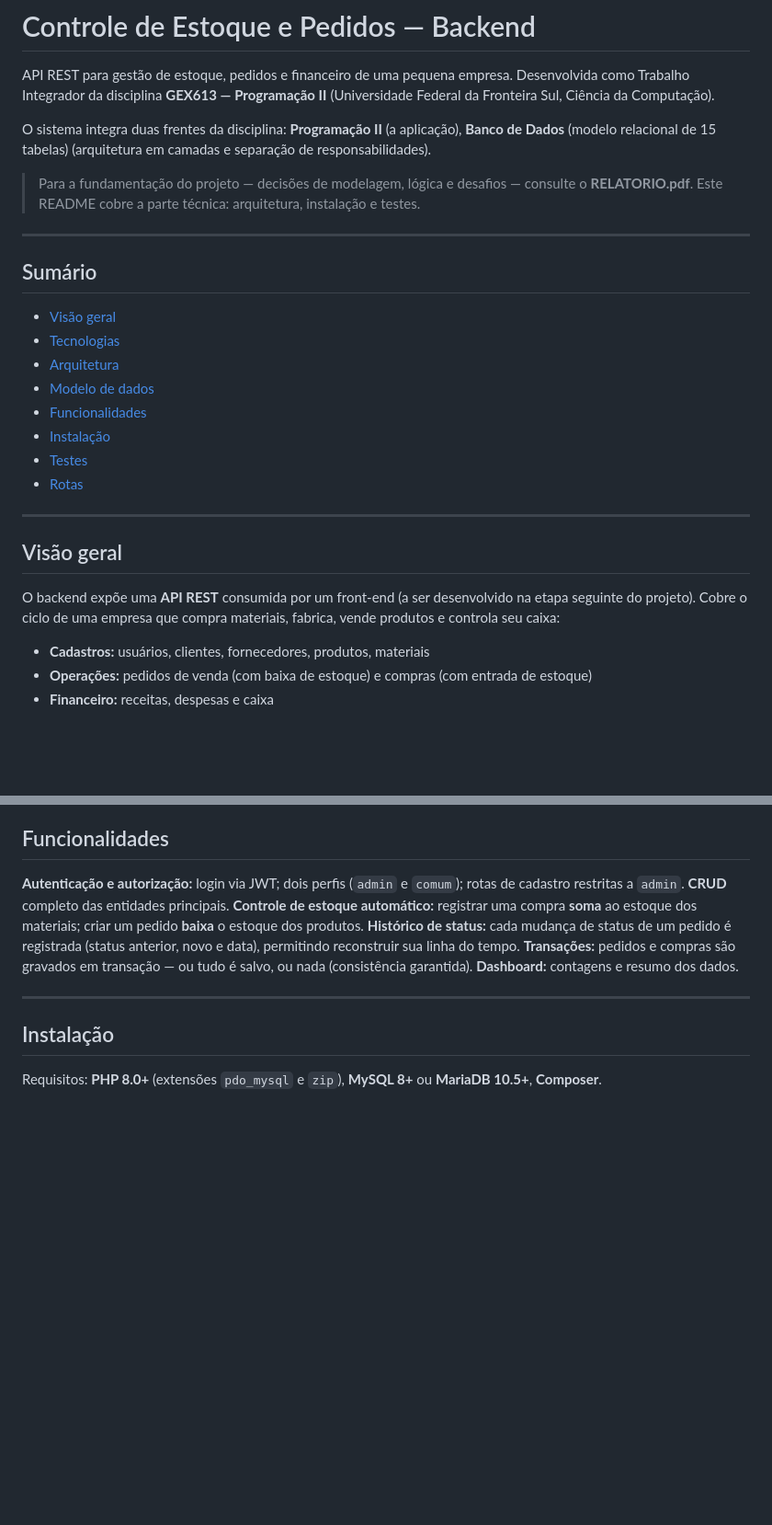
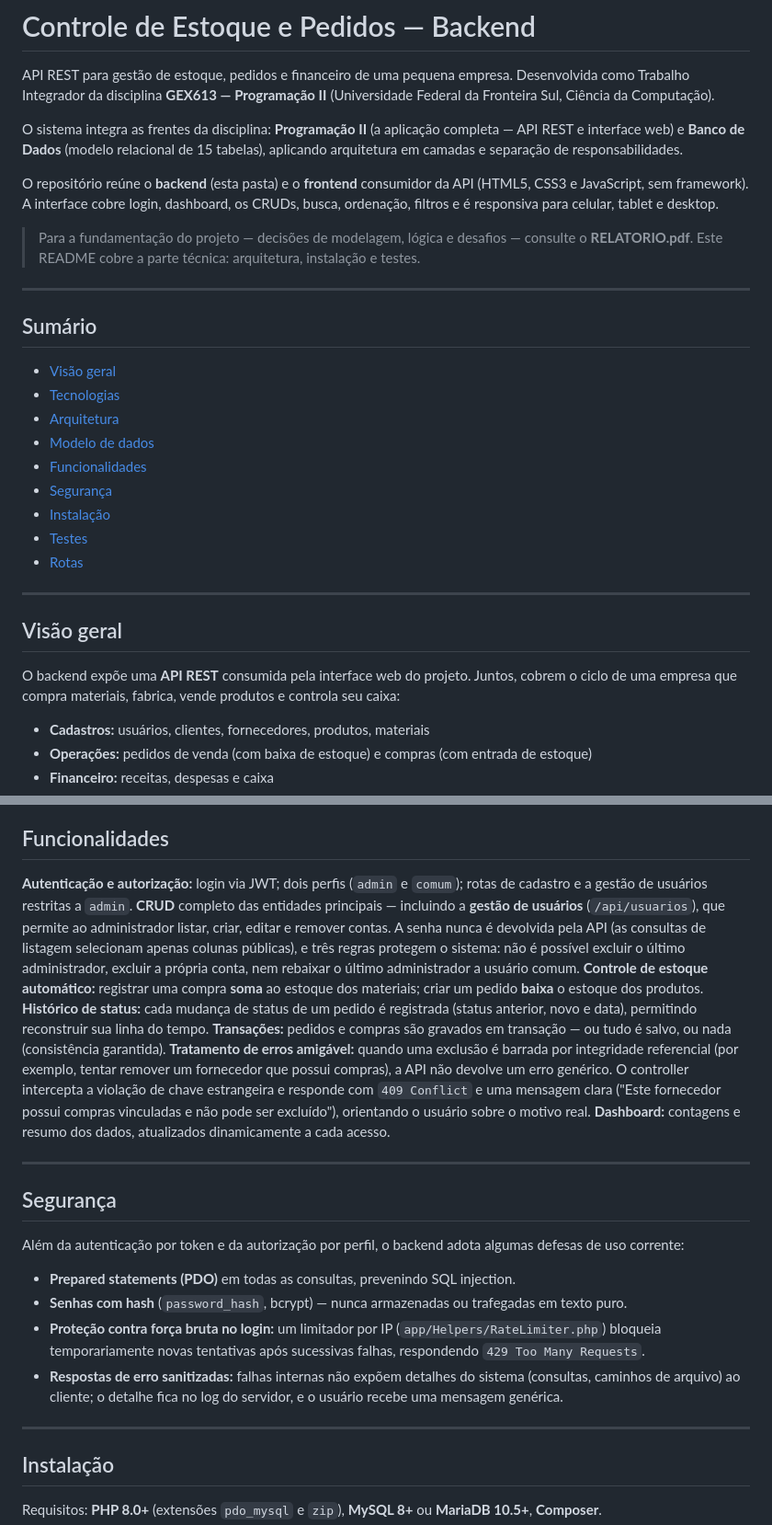
Before and after one commit to Eduardoklassen/Projeto-Integrador-UFFS, a Markdown page: README.md, 2 parts joined by grey strips. Shown at 92% size. Rendered like a GitHub page; blank space fills up the shorter version.

Commit message:
#0059-EAK- Rovo Readme.md

```diff
--- a/README.md
+++ b/README.md
@@ -4,9 +4,15 @@ API REST para gestão de estoque, pedidos e financeiro de uma pequena empresa.
 Desenvolvida como Trabalho Integrador da disciplina **GEX613 — Programação II**
 (Universidade Federal da Fronteira Sul, Ciência da Computação).
 
-O sistema integra duas frentes da disciplina: **Programação II** (a aplicação),
-**Banco de Dados** (modelo relacional de 15 tabelas)
-(arquitetura em camadas e separação de responsabilidades).
+O sistema integra as frentes da disciplina: **Programação II** (a aplicação
+completa — API REST e interface web) e **Banco de Dados** (modelo relacional
+de 15 tabelas), aplicando arquitetura em camadas e separação de
+responsabilidades.
+
+O repositório reúne o **backend** (esta pasta) e o **frontend** consumidor da
+API (HTML5, CSS3 e JavaScript, sem framework). A interface cobre login,
+dashboard, os CRUDs, busca, ordenação, filtros e é responsiva para celular,
+tablet e desktop.
 
 > Para a fundamentação do projeto — decisões de modelagem, lógica e desafios —
 > consulte o **RELATORIO.pdf**. Este README cobre a parte técnica: arquitetura,
@@ -21,6 +27,7 @@ O sistema integra duas frentes da disciplina: **Programação II** (a aplicaçã
 - [Arquitetura](#arquitetura)
 - [Modelo de dados](#modelo-de-dados)
 - [Funcionalidades](#funcionalidades)
+- [Segurança](#segurança)
 - [Instalação](#instalação)
 - [Testes](#testes)
 - [Rotas](#rotas)
@@ -29,9 +36,9 @@ O sistema integra duas frentes da disciplina: **Programação II** (a aplicaçã
 
 ## Visão geral
 
-O backend expõe uma **API REST** consumida por um front-end (a ser desenvolvido
-na etapa seguinte do projeto). Cobre o ciclo de uma empresa que compra materiais, fabrica,
-vende produtos e controla seu caixa:
+O backend expõe uma **API REST** consumida pela interface web do projeto. Juntos,
+cobrem o ciclo de uma empresa que compra materiais, fabrica, vende produtos e
+controla seu caixa:
 
 - **Cadastros:** usuários, clientes, fornecedores, produtos, materiais
 - **Operações:** pedidos de venda (com baixa de estoque) e compras (com entrada
@@ -100,15 +107,44 @@ Relacionamentos muitos-para-muitos resolvidos com tabelas associativas:
 ## Funcionalidades
 
 **Autenticação e autorização:** login via JWT; dois perfis (`admin` e `comum`);
-  rotas de cadastro restritas a `admin`.
-**CRUD** completo das entidades principais.
+  rotas de cadastro e a gestão de usuários restritas a `admin`.
+**CRUD** completo das entidades principais — incluindo a **gestão de usuários**
+  (`/api/usuarios`), que permite ao administrador listar, criar, editar e
+  remover contas. A senha nunca é devolvida pela API (as consultas de listagem
+  selecionam apenas colunas públicas), e três regras protegem o sistema: não é
+  possível excluir o último administrador, excluir a própria conta, nem rebaixar
+  o último administrador a usuário comum.
 **Controle de estoque automático:** registrar uma compra **soma** ao estoque
   dos materiais; criar um pedido **baixa** o estoque dos produtos.
 **Histórico de status:** cada mudança de status de um pedido é registrada
   (status anterior, novo e data), permitindo reconstruir sua linha do tempo.
 **Transações:** pedidos e compras são gravados em transação — ou tudo é
   salvo, ou nada (consistência garantida).
-**Dashboard:** contagens e resumo dos dados.
+**Tratamento de erros amigável:** quando uma exclusão é barrada por integridade
+  referencial (por exemplo, tentar remover um fornecedor que possui compras),
+  a API não devolve um erro genérico. O controller intercepta a violação de
+  chave estrangeira e responde com `409 Conflict` e uma mensagem clara
+  ("Este fornecedor possui compras vinculadas e não pode ser excluído"),
+  orientando o usuário sobre o motivo real.
+**Dashboard:** contagens e resumo dos dados, atualizados dinamicamente a cada
+  acesso.
+
+---
+
+## Segurança
+
+Além da autenticação por token e da autorização por perfil, o backend adota
+algumas defesas de uso corrente:
+
+- **Prepared statements (PDO)** em todas as consultas, prevenindo SQL injection.
+- **Senhas com hash** (`password_hash`, bcrypt) — nunca armazenadas ou
+  trafegadas em texto puro.
+- **Proteção contra força bruta no login:** um limitador por IP
+  (`app/Helpers/RateLimiter.php`) bloqueia temporariamente novas tentativas
+  após sucessivas falhas, respondendo `429 Too Many Requests`.
+- **Respostas de erro sanitizadas:** falhas internas não expõem detalhes do
+  sistema (consultas, caminhos de arquivo) ao cliente; o detalhe fica no log
+  do servidor, e o usuário recebe uma mensagem genérica.
 
 ---
 
```
Also changed, not shown: other parts of README.md (+6 -4 lines).
